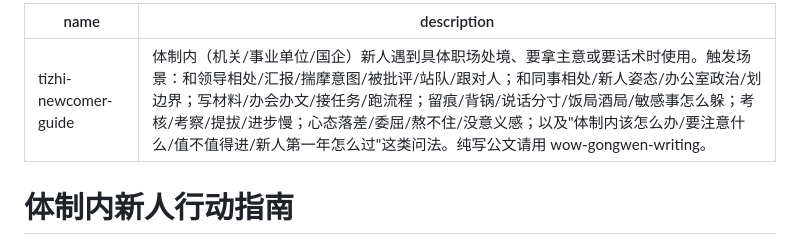
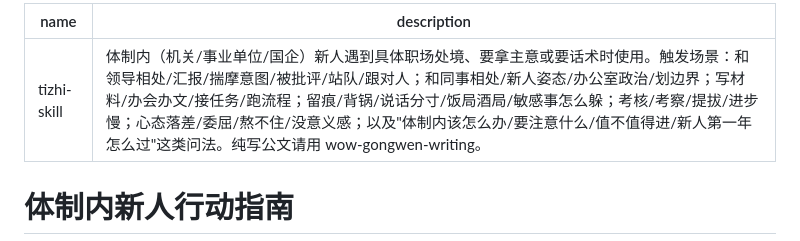
Before and after one commit to onlyLT/tizhi-skill, a Markdown page: SKILL.md, the part around the change. Rendered like a GitHub page.

```diff
--- a/SKILL.md
+++ b/SKILL.md
@@ -1,5 +1,5 @@
 ---
-name: tizhi-newcomer-guide
+name: tizhi-skill
 description: 体制内（机关/事业单位/国企）新人遇到具体职场处境、要拿主意或要话术时使用。触发场景：和领导相处/汇报/揣摩意图/被批评/站队/跟对人；和同事相处/新人姿态/办公室政治/划边界；写材料/办会办文/接任务/跑流程；留痕/背锅/说话分寸/饭局酒局/敏感事怎么躲；考核/考察/提拔/进步慢；心态落差/委屈/熬不住/没意义感；以及"体制内该怎么办/要注意什么/值不值得进/新人第一年怎么过"这类问法。纯写公文请用 wow-gongwen-writing。
 ---
 
```
Also changed, not shown: README.md (+5 -5 lines).
